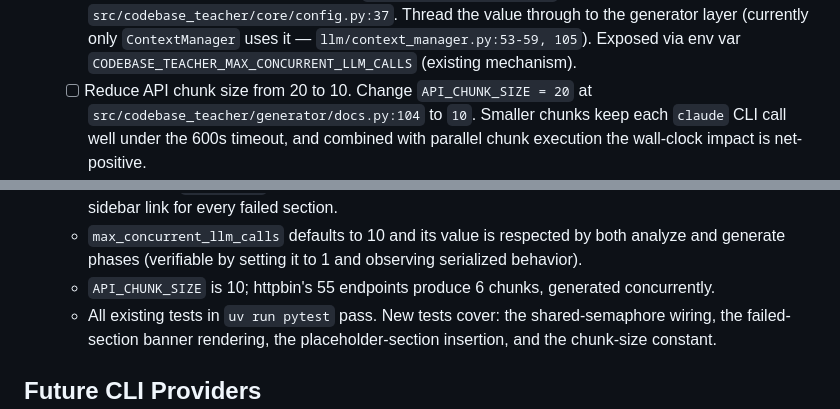
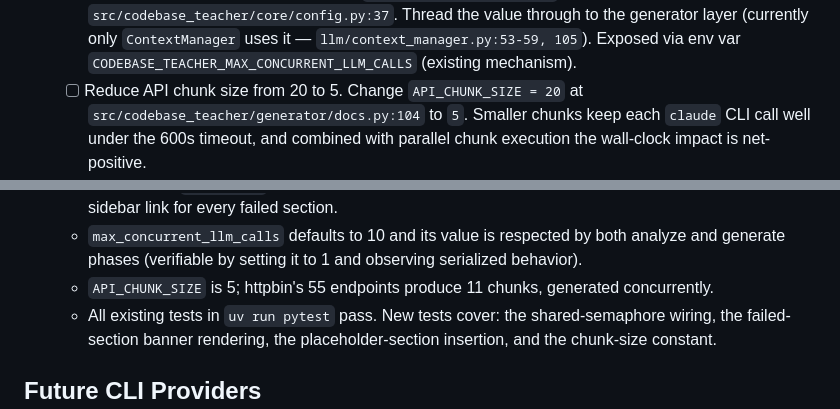
Before and after one commit to mpallone/codebase-teacher, a Markdown page: TODO.md, 2 parts joined by grey strips. Drawn GitHub-style.

Commit message:
Lower API_CHUNK_SIZE target from 10 to 5
Smaller chunks further reduce per-call prompt size and timeout risk when
combined with parallel chunk execution.

https://claude.ai/code/session_016mARHUk6VWhdqoSwxEMiQA

```diff
--- a/TODO.md
+++ b/TODO.md
@@ -121,9 +121,9 @@
           uses it — `llm/context_manager.py:53-59, 105`). Exposed via env
           var `CODEBASE_TEACHER_MAX_CONCURRENT_LLM_CALLS` (existing
           mechanism).
-    - [ ] Reduce API chunk size from 20 to 10. Change
+    - [ ] Reduce API chunk size from 20 to 5. Change
           `API_CHUNK_SIZE = 20` at
-          `src/codebase_teacher/generator/docs.py:104` to `10`. Smaller
+          `src/codebase_teacher/generator/docs.py:104` to `5`. Smaller
           chunks keep each `claude` CLI call well under the 600s timeout,
           and combined with parallel chunk execution the wall-clock
           impact is net-positive.
@@ -159,7 +159,7 @@
     - `max_concurrent_llm_calls` defaults to 10 and its value is
       respected by both analyze and generate phases (verifiable by
       setting it to 1 and observing serialized behavior).
-    - `API_CHUNK_SIZE` is 10; httpbin's 55 endpoints produce 6 chunks,
+    - `API_CHUNK_SIZE` is 5; httpbin's 55 endpoints produce 11 chunks,
       generated concurrently.
     - All existing tests in `uv run pytest` pass. New tests cover: the
       shared-semaphore wiring, the failed-section banner rendering, the
```
